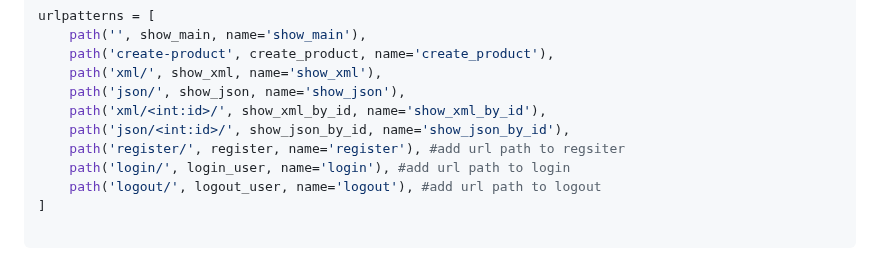
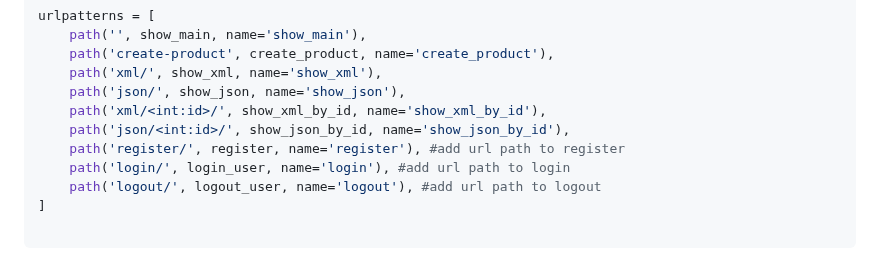
Before and after one commit to TomoriNow/PBP_Assignment2, a Markdown page: README.md, the part around the change. GitHub-like rendering.

Commit message:
Updated Assignment 4

```diff
--- a/README.md
+++ b/README.md
@@ -232,7 +232,7 @@ urlpatterns = [
     path('json/', show_json, name='show_json'),
     path('xml/<int:id>/', show_xml_by_id, name='show_xml_by_id'),
     path('json/<int:id>/', show_json_by_id, name='show_json_by_id'),
-    path('register/', register, name='register'), #add url path to regsiter
+    path('register/', register, name='register'), #add url path to register
     path('login/', login_user, name='login'), #add url path to login
     path('logout/', logout_user, name='logout'), #add url path to logout
 ]
```
